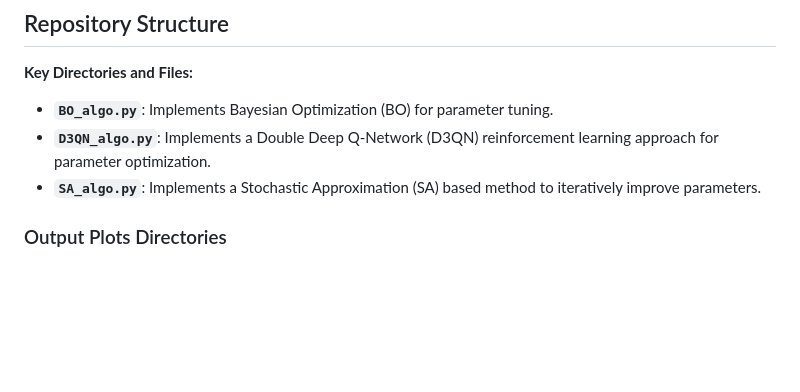
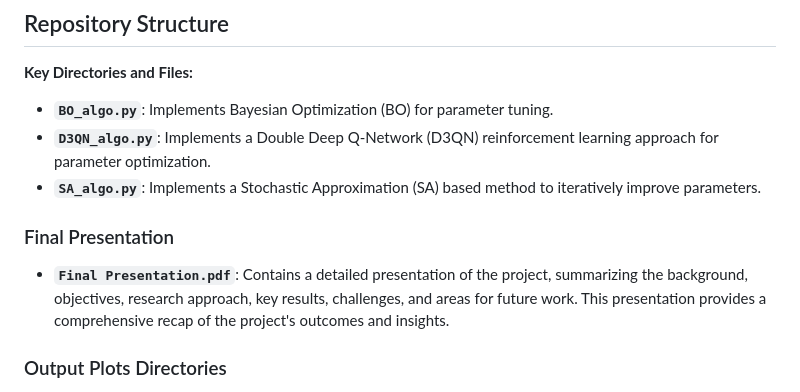
Before and after one commit to moqm25/CapstoneII, a Markdown page: README.md, the part around the change. GitHub-like rendering; blank space fills up the shorter version.

```diff
--- a/README.md
+++ b/README.md
@@ -8,6 +8,10 @@ This repository focuses on the optimization of the Weather Research and Forecast
 - **`BO_algo.py`**: Implements Bayesian Optimization (BO) for parameter tuning.
 - **`D3QN_algo.py`**: Implements a Double Deep Q-Network (D3QN) reinforcement learning approach for parameter optimization.
 - **`SA_algo.py`**: Implements a Stochastic Approximation (SA) based method to iteratively improve parameters.
+
+### Final Presentation
+
+- **`Final Presentation.pdf`**: Contains a detailed presentation of the project, summarizing the background, objectives, research approach, key results, challenges, and areas for future work. This presentation provides a comprehensive recap of the project's outcomes and insights.
 
 ### Output Plots Directories
 
```
